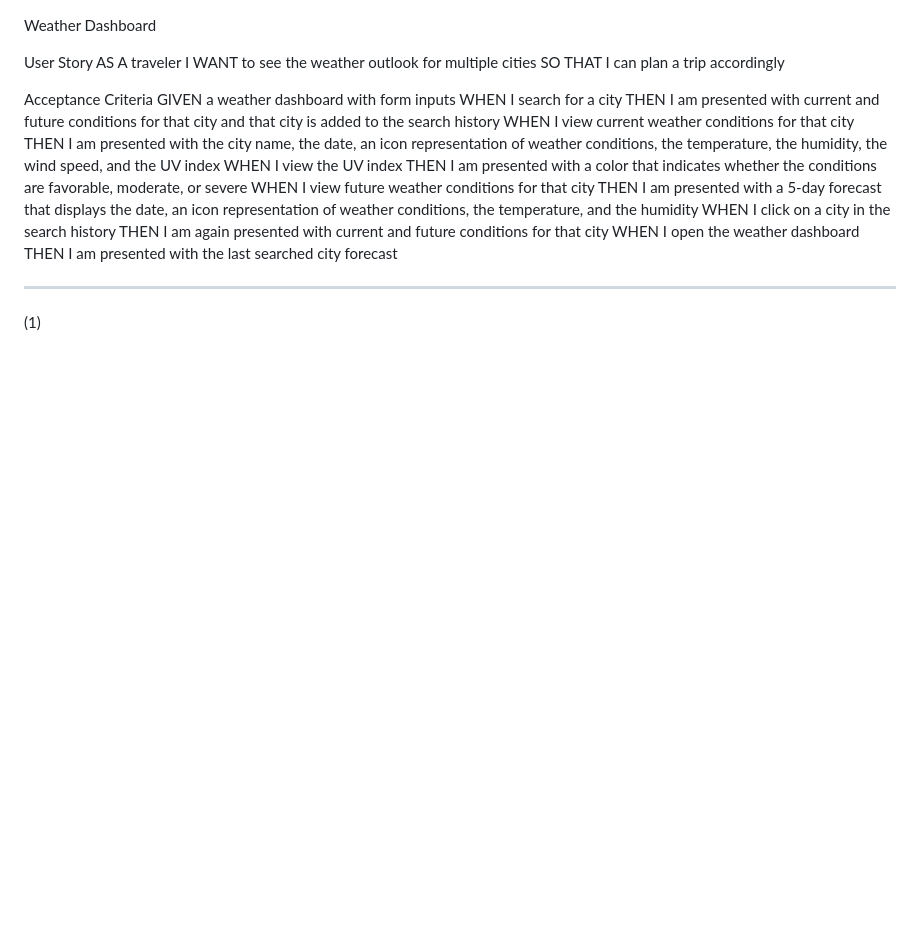
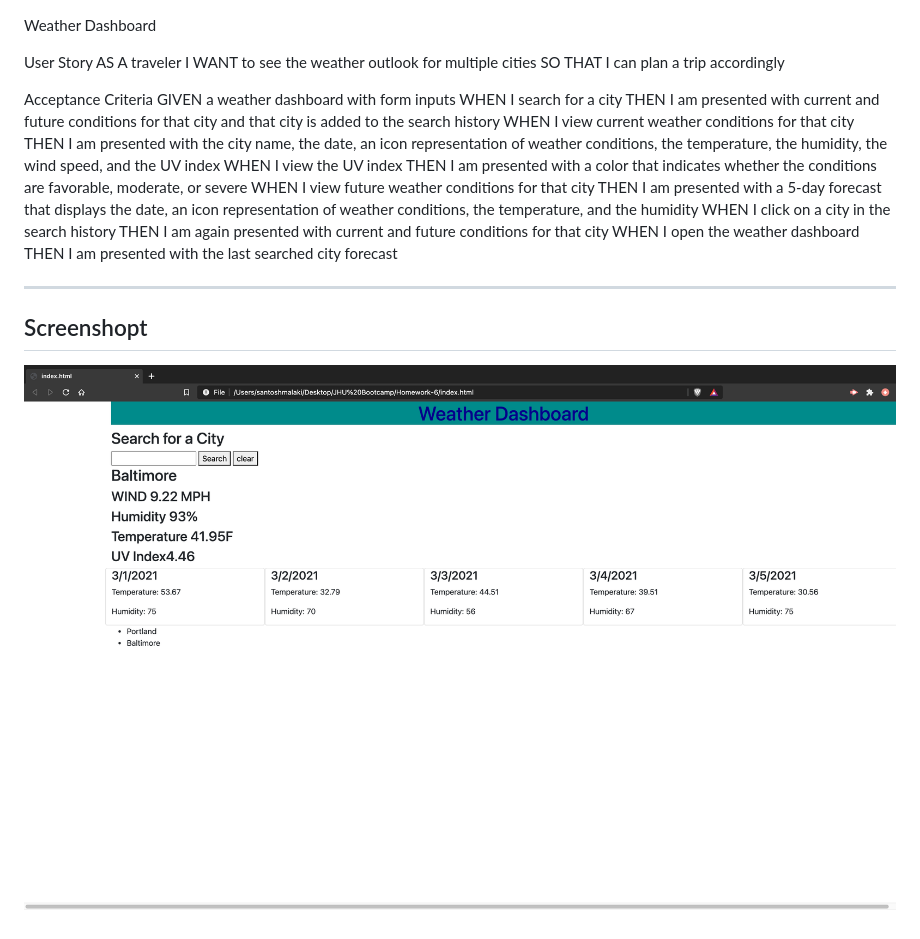
Before and after one commit to smalakidev/Homework-6, a Markdown page: README.md, the part around the change. GitHub-like rendering; pictures changed too: Weather.png (added); blank space fills up the shorter version.

Commit message:
Modified Read me and added Screenshot links

```diff
--- a/README.md
+++ b/README.md
@@ -21,4 +21,6 @@ WHEN I open the weather dashboard
 THEN I am presented with the last searched city forecast
 
 -------------------------------------------------------------------------
-(1)
+## Screenshopt
+
+![Weather](./Weather.png)
```
